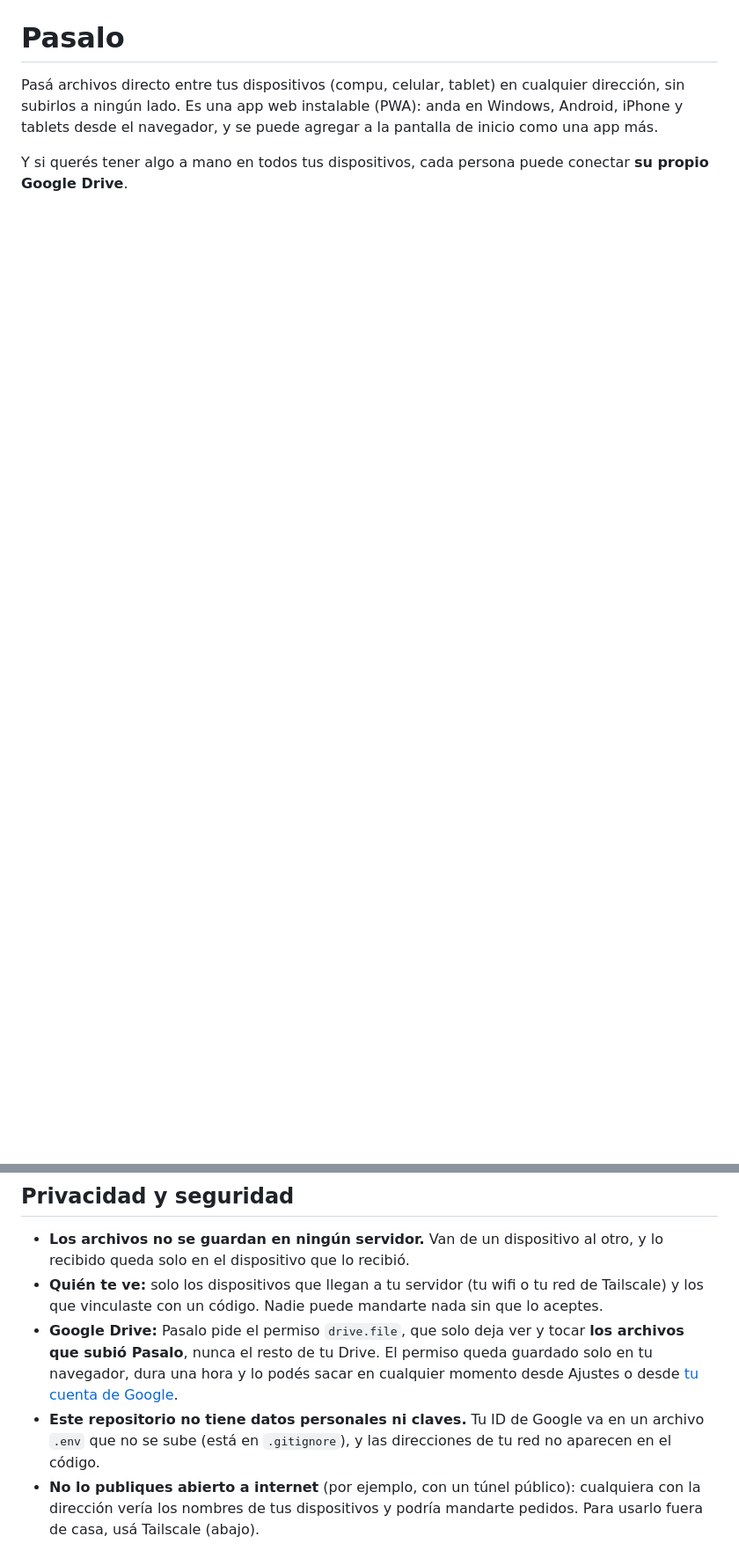
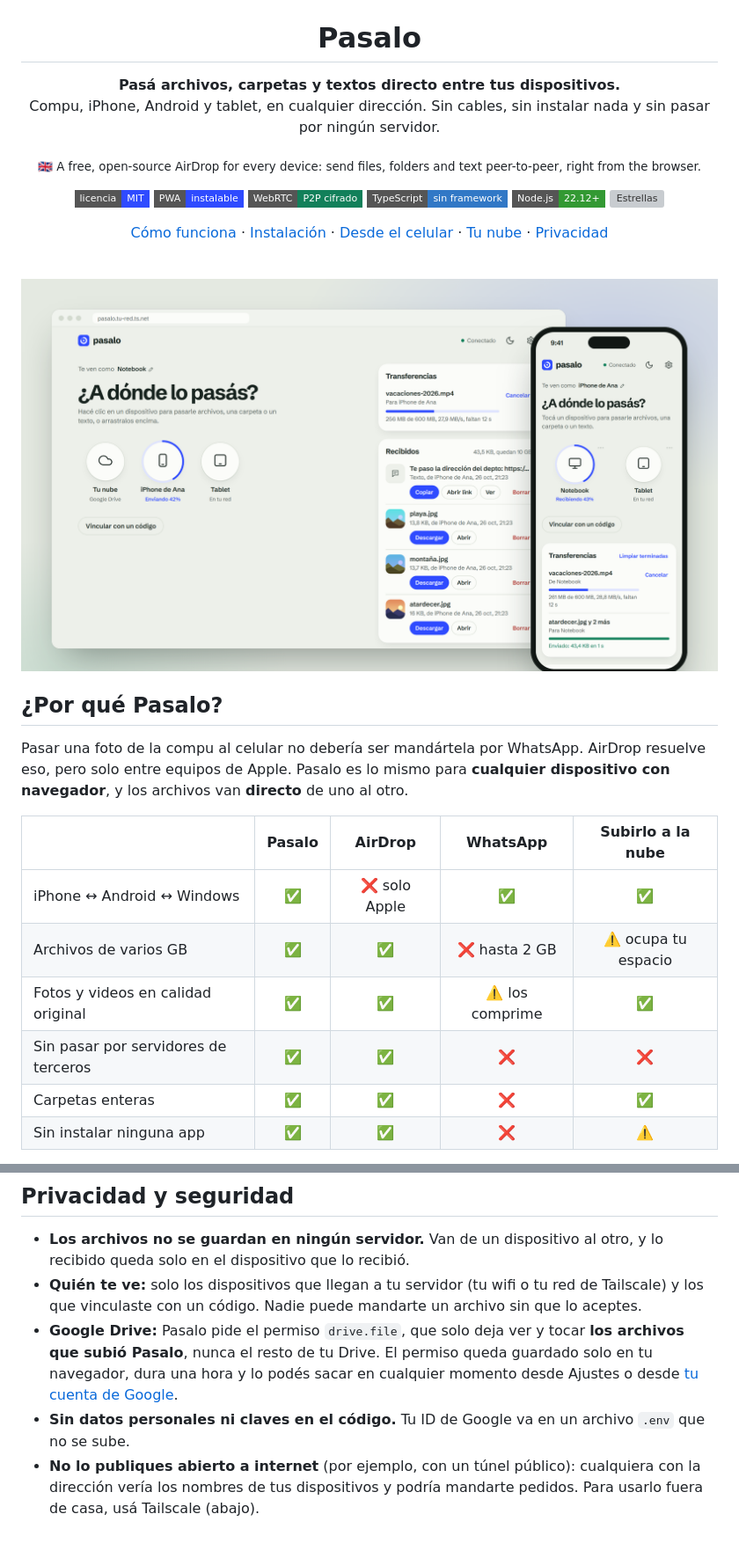
Before and after one commit to lolopatino01/pasalo, a Markdown page: README.md, 2 parts joined by grey strips. Shown at 88% size. Drawn GitHub-style; pictures changed too: docs/hero.png (added); badges without logos; blank space fills up the shorter version; grey boxes are pictures that could not be loaded.

```diff
--- a/README.md
+++ b/README.md
@@ -1,7 +5,37 @@
 # Pasalo
 
-Pasá archivos directo entre tus dispositivos (compu, celular, tablet) en cualquier dirección, sin subirlos a ningún lado.
-Es una app web instalable (PWA): anda en Windows, Android, iPhone y tablets desde el navegador, y se puede agregar a la
-pantalla de inicio como una app más.
+**Pasá archivos, carpetas y textos directo entre tus dispositivos.**<br>
+Compu, iPhone, Android y tablet, en cualquier dirección. Sin cables, sin instalar nada y sin pasar por ningún servidor.
 
-Y si querés tener algo a mano en todos tus dispositivos, cada persona puede conectar **su propio Google Drive**.
+<sub>🇬🇧 A free, open-source AirDrop for every device: send files, folders and text peer-to-peer, right from the browser.</sub>
+
+[![Licencia MIT](https://img.shields.io/badge/licencia-MIT-2F4BFF?style=flat-square)](LICENSE)
+[![PWA](https://img.shields.io/badge/PWA-instalable-2F4BFF?style=flat-square)](#instalación)
+[![WebRTC](https://img.shields.io/badge/WebRTC-P2P%20cifrado-12805A?style=flat-square)](#cómo-funciona)
+[![TypeScript](https://img.shields.io/badge/TypeScript-sin%20framework-3178C6?style=flat-square&logo=typescript&logoColor=white)](#desarrollo)
+[![Node.js](https://img.shields.io/badge/Node.js-22.12%2B-339933?style=flat-square&logo=nodedotjs&logoColor=white)](https://nodejs.org)
+[![Estrellas](https://img.shields.io/github/stars/lolopatino01/pasalo?style=flat-square&color=2F4BFF)](https://github.com/lolopatino01/pasalo/stargazers)
+
+[Cómo funciona](#cómo-funciona) · [Instalación](#instalación) · [Desde el celular](#usarlo-desde-el-celular-y-la-tablet) · [Tu nube](#tu-nube-google-drive) · [Privacidad](#privacidad-y-seguridad)
+
+<br>
+
+<img src="docs/hero.png" alt="Pasalo en una compu mandándole un video a un iPhone, con el anillo de progreso alrededor de cada dispositivo">
+
+</div>
+
+## ¿Por qué Pasalo?
+
+Pasar una foto de la compu al celular no debería ser mandártela por WhatsApp. AirDrop resuelve eso, pero solo entre
+equipos de Apple. Pasalo es lo mismo para **cualquier dispositivo con navegador**, y los archivos van **directo** de uno
+al otro.
+
+| | **Pasalo** | AirDrop | WhatsApp | Subirlo a la nube |
+|---|:---:|:---:|:---:|:---:|
+| iPhone ↔ Android ↔ Windows | ✅ | ❌ solo Apple | ✅ | ✅ |
+| Archivos de varios GB | ✅ | ✅ | ❌ hasta 2 GB | ⚠️ ocupa tu espacio |
+| Fotos y videos en calidad original | ✅ | ✅ | ⚠️ los comprime | ✅ |
+| Sin pasar por servidores de terceros | ✅ | ✅ | ❌ | ❌ |
+| Carpetas enteras | ✅ | ✅ | ❌ | ✅ |
+| Sin instalar ninguna app | ✅ | ✅ | ❌ | ⚠️ |
+
@@ -43,12 +87,11 @@ Y si querés tener algo a mano en todos tus dispositivos, cada persona puede con
 
 - **Los archivos no se guardan en ningún servidor.** Van de un dispositivo al otro, y lo recibido queda solo en el dispositivo que lo recibió.
 - **Quién te ve:** solo los dispositivos que llegan a tu servidor (tu wifi o tu red de Tailscale) y los que vinculaste con
-  un código. Nadie puede mandarte nada sin que lo aceptes.
+  un código. Nadie puede mandarte un archivo sin que lo aceptes.
 - **Google Drive:** Pasalo pide el permiso `drive.file`, que solo deja ver y tocar **los archivos que subió Pasalo**,
   nunca el resto de tu Drive. El permiso queda guardado solo en tu navegador, dura una hora y lo podés sacar en cualquier
   momento desde Ajustes o desde [tu cuenta de Google](https://myaccount.google.com/permissions).
-- **Este repositorio no tiene datos personales ni claves.** Tu ID de Google va en un archivo `.env` que no se sube
-  (está en `.gitignore`), y las direcciones de tu red no aparecen en el código.
+- **Sin datos personales ni claves en el código.** Tu ID de Google va en un archivo `.env` que no se sube.
 - **No lo publiques abierto a internet** (por ejemplo, con un túnel público): cualquiera con la dirección vería los
   nombres de tus dispositivos y podría mandarte pedidos. Para usarlo fuera de casa, usá Tailscale (abajo).
 
```
Also changed, not shown: other parts of README.md (+46 -14 lines), docs/celular.png (added), docs/oscuro.png (added), docs/social.png (added), 3 other files.
